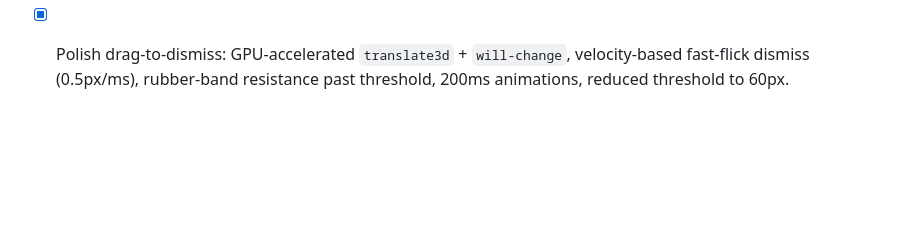
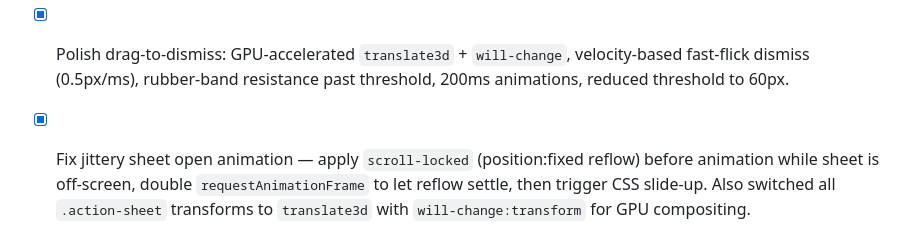
Before and after one commit to toishko/cecilia-bakery, a Markdown page: docs/IMPLEMENTATION_POLISH.md, the part around the change. Rendered like a GitHub page; blank space fills up the shorter version.

Commit message:
docs: add missing after-action entry for sheet open jitter fix

```diff
--- a/docs/IMPLEMENTATION_POLISH.md
+++ b/docs/IMPLEMENTATION_POLISH.md
@@ -149,3 +149,4 @@ Run through the complete flow:
 - [x] Fix FAB needs-attention pill showing green "Pending" — pill was styled with payment class but displayed order-status label; now shows payment label (Not Paid/Paid/Partial) so color matches text.
 - [x] Add iOS-style drag-to-dismiss on the Total Ordered Value sheet — swipe down on handle/header or when content is scrolled to top; 80px threshold; overlay fades proportionally.
 - [x] Polish drag-to-dismiss: GPU-accelerated `translate3d` + `will-change`, velocity-based fast-flick dismiss (0.5px/ms), rubber-band resistance past threshold, 200ms animations, reduced threshold to 60px.
+- [x] Fix jittery sheet open animation — apply `scroll-locked` (position:fixed reflow) before animation while sheet is off-screen, double `requestAnimationFrame` to let reflow settle, then trigger CSS slide-up. Also switched all `.action-sheet` transforms to `translate3d` with `will-change:transform` for GPU compositing.
```
